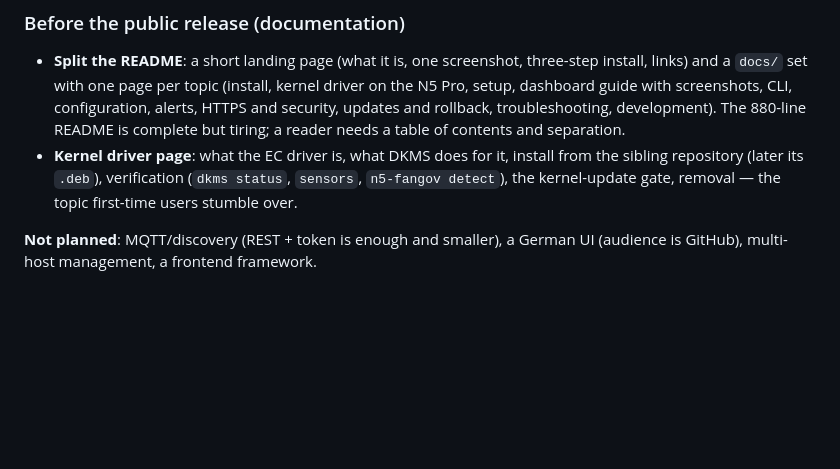
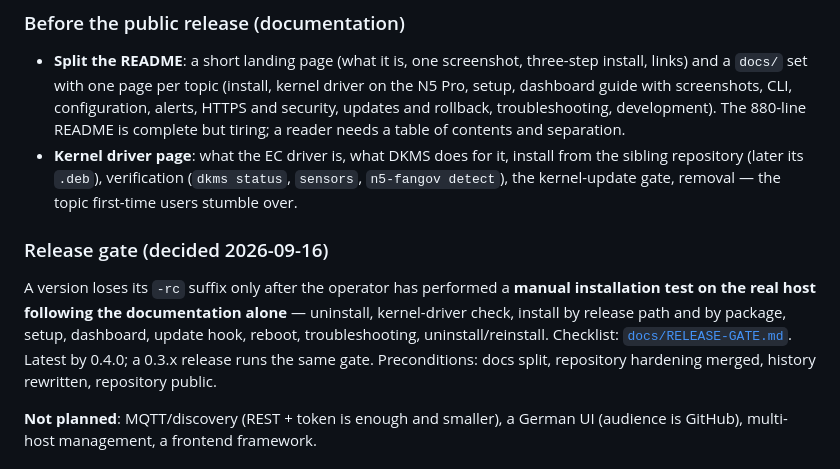
Before and after one commit to SirRenix/n5-fangov, a Markdown page: CHANGELOG.md, the part around the change. GitHub-like rendering; blank space fills up the shorter version.

Commit message:
docs: release gate — manual installation test by the operator before an rc becomes a release
Co-Authored-By: Claude Opus 5 <noreply@anthropic.com>

```diff
--- a/CHANGELOG.md
+++ b/CHANGELOG.md
@@ -86,6 +86,15 @@ prototype in the mock first, operator decides on screenshots.
   sibling repository (later its `.deb`), verification (`dkms status`, `sensors`,
   `n5-fangov detect`), the kernel-update gate, removal — the topic first-time users
   stumble over.
+
+### Release gate (decided 2026-09-16)
+
+A version loses its `-rc` suffix only after the operator has performed a **manual
+installation test on the real host following the documentation alone** — uninstall,
+kernel-driver check, install by release path and by package, setup, dashboard, update
+hook, reboot, troubleshooting, uninstall/reinstall. Checklist: [`docs/RELEASE-GATE.md`](docs/RELEASE-GATE.md).
+Latest by 0.4.0; a 0.3.x release runs the same gate. Preconditions: docs split, repository
+hardening merged, history rewritten, repository public.
 
 **Not planned**: MQTT/discovery (REST + token is enough and smaller), a German UI
 (audience is GitHub), multi-host management, a frontend framework.
```
Also changed, not shown: docs/RELEASE-GATE.md (added, +44 -0 lines).
